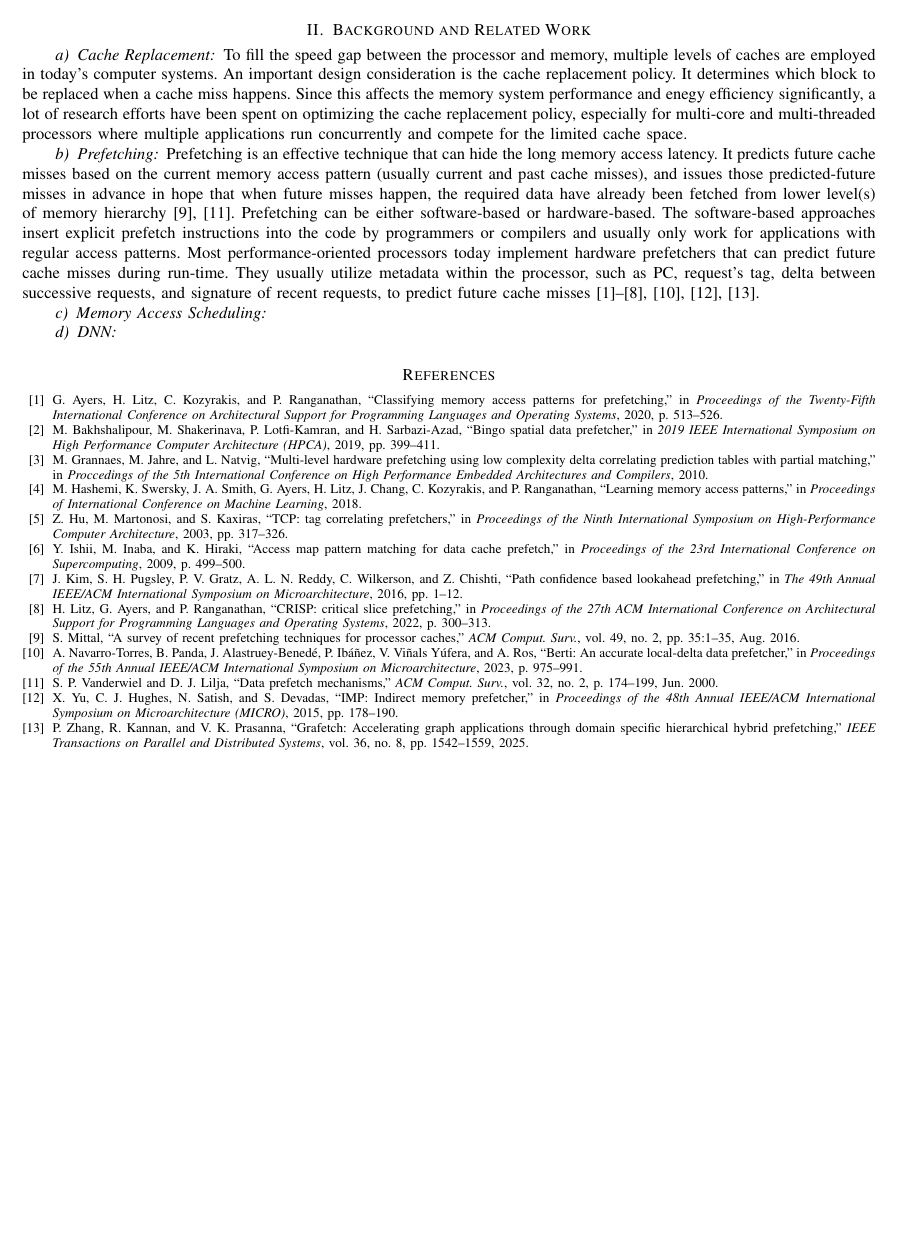
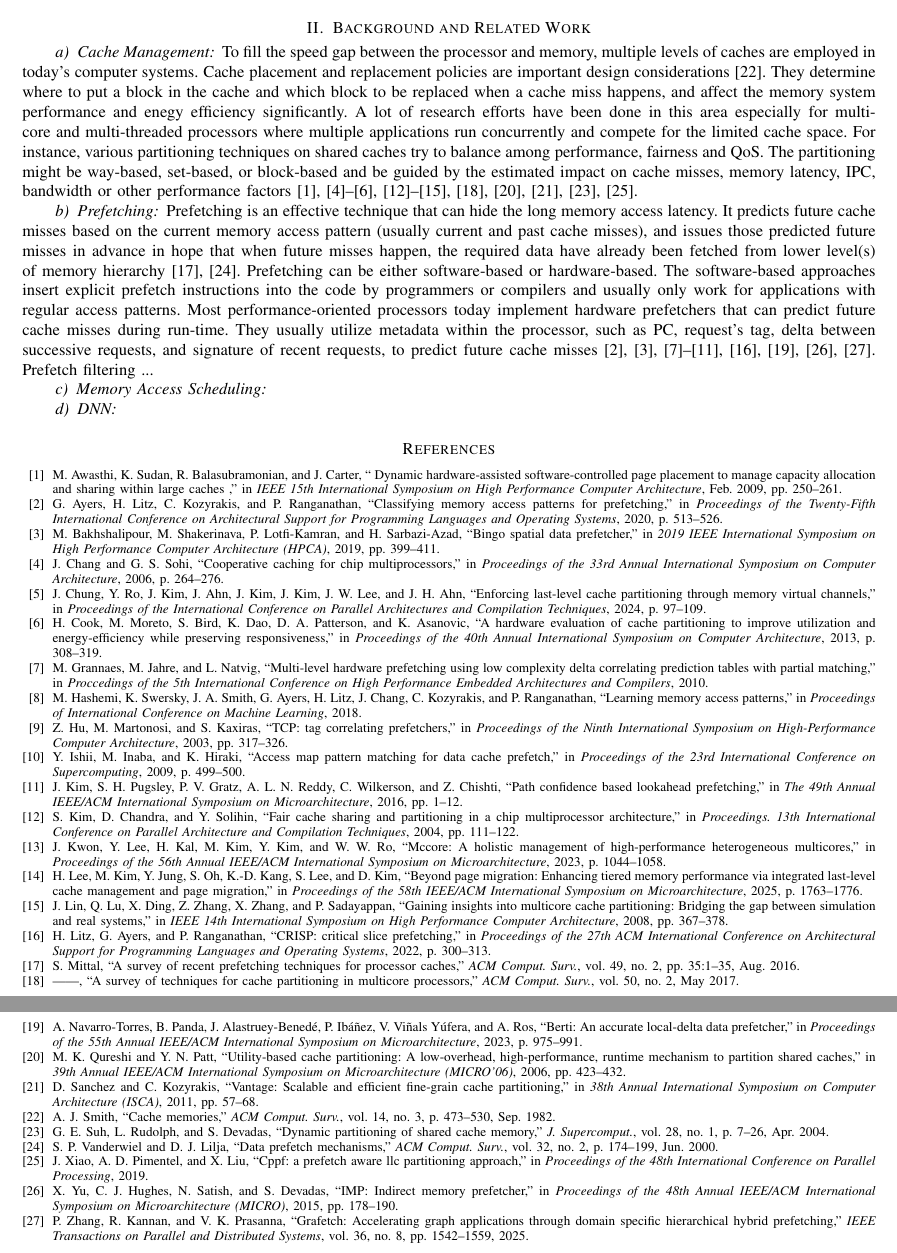
Before and after one commit to zzhu8/NSF-Proposal-F26, a LaTeX paper (main.tex, which reads main.bib, related.tex): part of page 2 of 2 before the commit and two parts of pages 2 and 3 of 3 after it, the two joined at a grey line, cut so that both start at the same text, the shorter picture padded with empty space. Compiled offline with pdfLaTeX; a missing font is replaced by an installed copy or a similar font; a LaTeX package or settings file that is missing is left out.

Commit message:
Add related paper

```diff
--- a/main.bib
+++ b/main.bib
@@ -0,0 +1,5 @@
+@inproceedings{Lee:MICRO-2025,
+  author = {Lee, Hwanjun and Kim, Minho and Jung, Yeji and Oh, Seonmu and Kang, Ki-Dong and Lee, Seunghak and Kim, Daehoon},
+  title = {Beyond Page Migration: Enhancing Tiered Memory Performance via Integrated Last-Level Cache Management and Page Migration},
+  year = {2025},
+  booktitle = {Proceedings of the 58th IEEE/ACM International Symposium on Microarchitecture},
@@ -0,0 +10,3 @@
+  title = {McCore: A Holistic Management of High-Performance Heterogeneous Multicores},
+  year = {2023},
+  booktitle = {Proceedings of the 56th Annual IEEE/ACM International Symposium on Microarchitecture},
@@ -0,0 +17,11 @@
+  title = {CPpf: a prefetch aware LLC partitioning approach},
+  year = {2019},
+  booktitle = {Proceedings of the 48th International Conference on Parallel Processing},
+  articleno = {17},
+  numpages = {10}}
+
+@inproceedings{Chung:PACT-2019,
+  author = {Chung, Jongwook and Ro, Yuhwan and Kim, Joonsung and Ahn, Jaehyung and Kim, Jangwoo and Kim, John and Lee, Jae W. and Ahn, Jung Ho},
+  title = {Enforcing Last-level Cache Partitioning through Memory Virtual Channels},
+  year = {2024},
+  booktitle = {Proceedings of the International Conference on Parallel Architectures and Compilation Techniques},
@@ -0,0 +32,3 @@
+  title = {A hardware evaluation of cache partitioning to improve utilization and energy-efficiency while preserving responsiveness},
+  year = {2013},
+  booktitle = {Proceedings of the 40th Annual International Symposium on Computer Architecture},
@@ -0,0 +39,3 @@
+  booktitle={38th Annual International Symposium on Computer Architecture (ISCA)},
+  title={Vantage: Scalable and efficient fine-grain cache partitioning},
+  year={2011},
@@ -0,0 +46,11 @@
+  booktitle = {IEEE 15th International Symposium on High Performance Computer Architecture },
+  title = {{ Dynamic hardware-assisted software-controlled page placement to manage capacity allocation and sharing within large caches }},
+  year = {2009},
+  pages = {250-261},
+  month = Feb}
+
+@INPROCEEDINGS{Lin:HPCA-2008,
+  author={Jiang Lin and Qingda Lu and Xiaoning Ding and Zhao Zhang and Xiaodong Zhang and Sadayappan, P.},
+  booktitle={IEEE 14th International Symposium on High Performance Computer Architecture},
+  title={Gaining insights into multicore cache partitioning: Bridging the gap between simulation and real systems},
+  year={2008},
@@ -0,0 +61,3 @@
+  title = {Cooperative Caching for Chip Multiprocessors},
+  year = {2006},
+  booktitle = {Proceedings of the 33rd Annual International Symposium on Computer Architecture},
@@ -0,0 +68,3 @@
+  booktitle={39th Annual IEEE/ACM International Symposium on Microarchitecture (MICRO'06)},
+  title={Utility-Based Cache Partitioning: A Low-Overhead, High-Performance, Runtime Mechanism to Partition Shared Caches},
+  year={2006},
@@ -0,0 +75,13 @@
+  title = {Dynamic Partitioning of Shared Cache Memory},
+  year = {2004},
+  volume = {28},
+  number = {1},
+  journal = {J. Supercomput.},
+  month = apr,
+  pages = {7–26}}
+
+@INPROCEEDINGS{Kim:PACT-2004,
+  author={Kim, S. and Chandra, D. and Solihin, Y.},
+  booktitle={Proceedings. 13th International Conference on Parallel Architecture and Compilation Techniques},
+  title={Fair cache sharing and partitioning in a chip multiprocessor architecture},
+  year={2004},
@@ -0,0 +94,8 @@
+  title = {A Survey of Techniques for Cache Partitioning in Multicore Processors},
+  year = {2017},
+  volume = {50},
+  number = {2},
+  journal = {ACM Comput. Surv.},
+  month = may,
+  articleno = {27},
+  numpages = {39}}
@@ -1,3 +106,10 @@
+  year = {1982},
+  issue_date = {Sept. 1982},
+  volume = {14},
+  number = {3},
+  journal = {ACM Comput. Surv.},
+  month = sep,
+  pages = {473–530}}
 
 @article{Zhang:TPDS-2025,
   author={Zhang, Pengmiao and Kannan, Rajgopal and Prasanna, Viktor K.},
--- a/related.tex
+++ b/related.tex
@@ -1,19 +1,30 @@
 \section{Background and Related Work}
 
-\paragraph{Cache Replacement} To fill the speed gap between the processor
+\paragraph{Cache Management}
+To fill the speed gap between the processor
 and memory, multiple levels of caches are employed in today's computer
-systems.  An important design consideration is the cache replacement
-policy. It determines which block to be replaced when a cache miss happens.
-Since this affects the memory system performance and enegy efficiency
-significantly, a lot of research efforts have been spent on optimizing
-the cache replacement policy, especially for multi-core and multi-threaded
+systems.  Cache placement and replacement policies are important
+design considerations~\cite{Smith:CSUR-1982}.
+They determine where to put a block in the cache and
+which block to be replaced when a cache miss happens,
+and affect the memory system performance and enegy efficiency
+significantly. A lot of research efforts have been done in this
+area especially for multi-core and multi-threaded
 processors where multiple applications run concurrently and compete for
-the limited cache space.
+the limited cache space.  For instance, various partitioning techniques
+on shared caches try to balance among performance, fairness and
+QoS.  The partitioning might be way-based, set-based, or
+block-based and be guided by the estimated impact on cache
+misses, memory latency, IPC, bandwidth or other performance
+factors~\cite{Kim:PACT-2004, Suh:JSC-2004, Chang:ISCA-2006,
+Qureshi:MICRO-2006, Lin:HPCA-2008, Awasthi:HPCA-2009, Sanchez:ISCA-2011,
+Cook:ISCA-2013, Mittal:CSUR-2017, Xiao:ICPP-2019,
+Chung:PACT-2019, Kwon:MICRO-2023, Lee:MICRO-2025}.
 
 \paragraph{Prefetching} Prefetching is an effective technique that
 can hide the long memory access latency.  It predicts future cache
 misses based on the current memory access pattern (usually current
-and past cache misses), and issues those predicted-future misses
+and past cache misses), and issues those predicted future misses
 in advance in hope that when future misses happen, the required
 data have already been fetched from lower level(s) of memory
 hierarchy~\cite{Vanderwiel:CSUR-2000, Mittal:CSUR-2016}.  Prefetching
@@ -28,6 +39,7 @@ requests, and signature of recent requests, to predict future cache
 misses~\cite{Hu:HPCA-2003, Ishii:ICS-2009, Grannaes:HPEAC-2010,
 Yu:MICRO-2015, Kim:MICRO-2016, Hashemi:ICML-2018, Bakhshalipour:HPCA-2019,
 Ayers:ASPLOS-2020, Litz:ASPLOS-2022, Navarro:MICRO-2022, Zhang:TPDS-2025}.
+Prefetch filtering ...
 
 \paragraph{Memory Access Scheduling}
 
```
Also changed, not shown: Related-Work/PACT-2021.pdf (added), main.bib (42 more changed lines), 1 other file.
